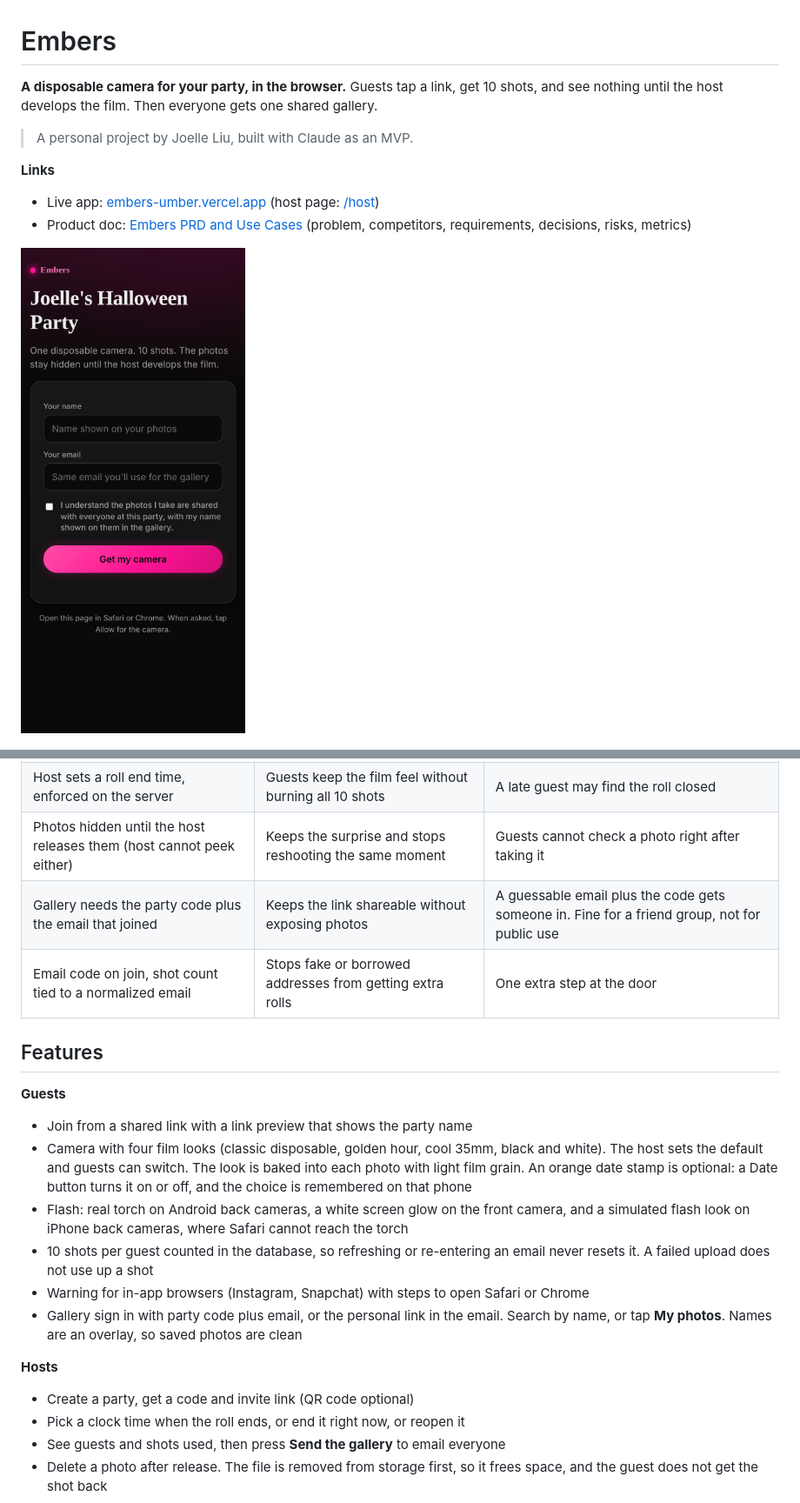
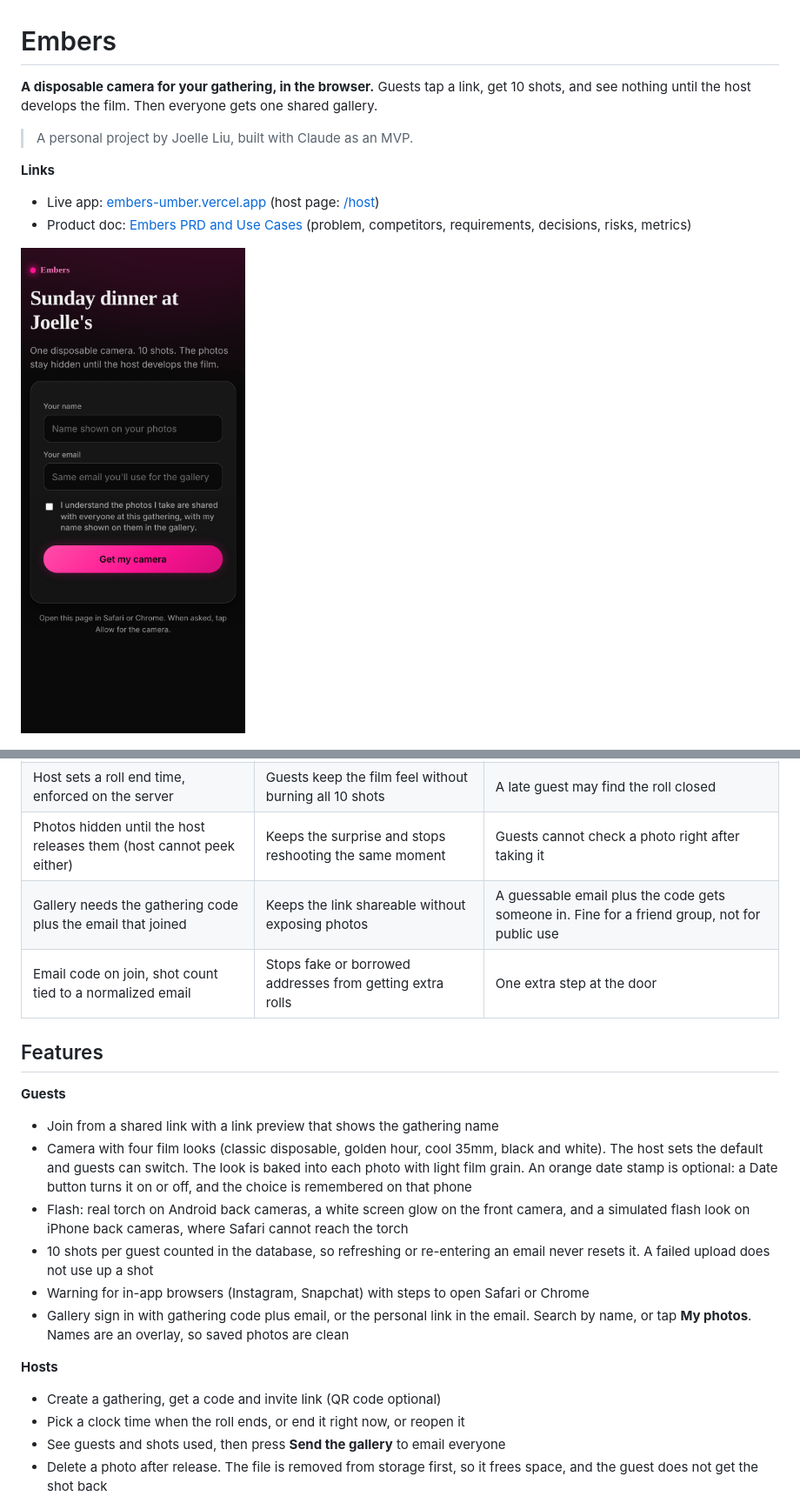
Before and after one commit to joelle1725/embers, a Markdown page: README.md, 2 parts joined by grey strips. Shown at 87% size. Drawn GitHub-style; pictures changed too: docs/join.png.

```diff
--- a/README.md
+++ b/README.md
@@ -1,6 +1,6 @@
 # Embers
 
-**A disposable camera for your party, in the browser.** Guests tap a link, get 10 shots, and see nothing until the host develops the film. Then everyone gets one shared gallery.
+**A disposable camera for your gathering, in the browser.** Guests tap a link, get 10 shots, and see nothing until the host develops the film. Then everyone gets one shared gallery.
 
 > A personal project by Joelle Liu, built with Claude as an MVP.
 
@@ -36,21 +36,21 @@ I played product owner and builder: framing the problem, researching competitors
 | Website, not an app | A link in the group chat beats an install, so more guests actually join | Camera needs HTTPS, in-app browsers can block it, no push notifications |
 | Host sets a roll end time, enforced on the server | Guests keep the film feel without burning all 10 shots | A late guest may find the roll closed |
 | Photos hidden until the host releases them (host cannot peek either) | Keeps the surprise and stops reshooting the same moment | Guests cannot check a photo right after taking it |
-| Gallery needs the party code plus the email that joined | Keeps the link shareable without exposing photos | A guessable email plus the code gets someone in. Fine for a friend group, not for public use |
+| Gallery needs the gathering code plus the email that joined | Keeps the link shareable without exposing photos | A guessable email plus the code gets someone in. Fine for a friend group, not for public use |
 | Email code on join, shot count tied to a normalized email | Stops fake or borrowed addresses from getting extra rolls | One extra step at the door |
 
 ## Features
 
 **Guests**
-- Join from a shared link with a link preview that shows the party name
+- Join from a shared link with a link preview that shows the gathering name
 - Camera with four film looks (classic disposable, golden hour, cool 35mm, black and white). The host sets the default and guests can switch. The look is baked into each photo with light film grain. An orange date stamp is optional: a Date button turns it on or off, and the choice is remembered on that phone
 - Flash: real torch on Android back cameras, a white screen glow on the front camera, and a simulated flash look on iPhone back cameras, where Safari cannot reach the torch
 - 10 shots per guest counted in the database, so refreshing or re-entering an email never resets it. A failed upload does not use up a shot
 - Warning for in-app browsers (Instagram, Snapchat) with steps to open Safari or Chrome
-- Gallery sign in with party code plus email, or the personal link in the email. Search by name, or tap **My photos**. Names are an overlay, so saved photos are clean
+- Gallery sign in with gathering code plus email, or the personal link in the email. Search by name, or tap **My photos**. Names are an overlay, so saved photos are clean
 
 **Hosts**
-- Create a party, get a code and invite link (QR code optional)
+- Create a gathering, get a code and invite link (QR code optional)
 - Pick a clock time when the roll ends, or end it right now, or reopen it
 - See guests and shots used, then press **Send the gallery** to email everyone
 - Delete a photo after release. The file is removed from storage first, so it frees space, and the guest does not get the shot back
```
Also changed, not shown: other parts of README.md (+7 -7 lines), 13 other files.
